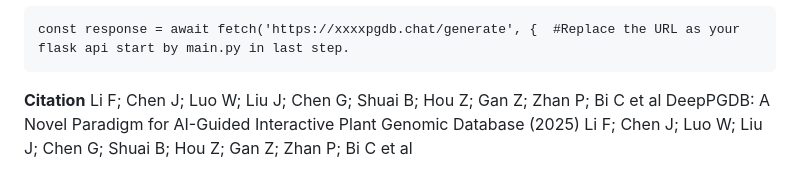
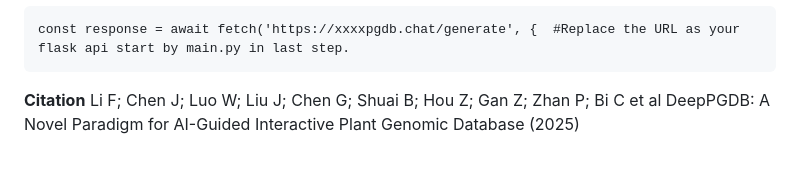
Before and after one commit to lipingfangs/DeepPGDB, a Markdown page: README.md, the part around the change. Drawn GitHub-style.

````diff
--- a/README.md
+++ b/README.md
@@ -54,4 +54,4 @@ replace the 4 lines for backup of index.html
 const response = await fetch('https://xxxxpgdb.chat/generate', {  #Replace the URL as your flask api start by main.py in last step.
 ```
 **Citation**
- Li F; Chen J; Luo W; Liu J; Chen G; Shuai B; Hou Z; Gan Z; Zhan P; Bi C et al DeepPGDB: A Novel Paradigm for AI-Guided Interactive Plant Genomic Database (2025)  Li F; Chen J; Luo W; Liu J; Chen G; Shuai B; Hou Z; Gan Z; Zhan P; Bi C et al
+ Li F; Chen J; Luo W; Liu J; Chen G; Shuai B; Hou Z; Gan Z; Zhan P; Bi C et al DeepPGDB: A Novel Paradigm for AI-Guided Interactive Plant Genomic Database (2025)
````
